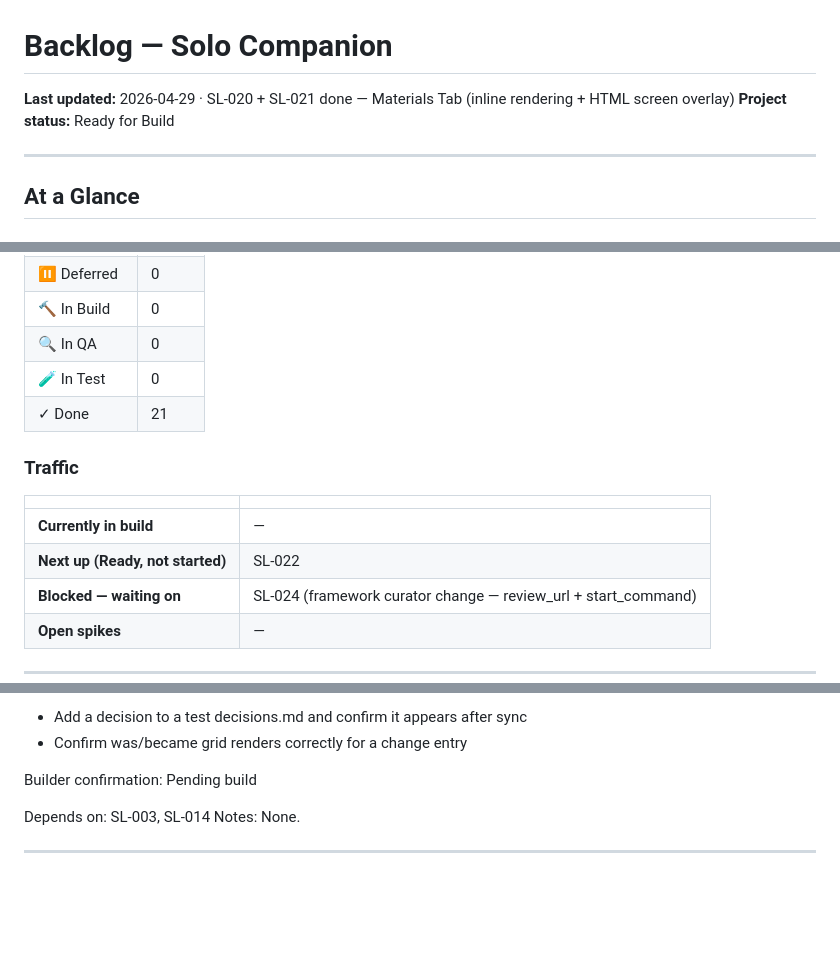
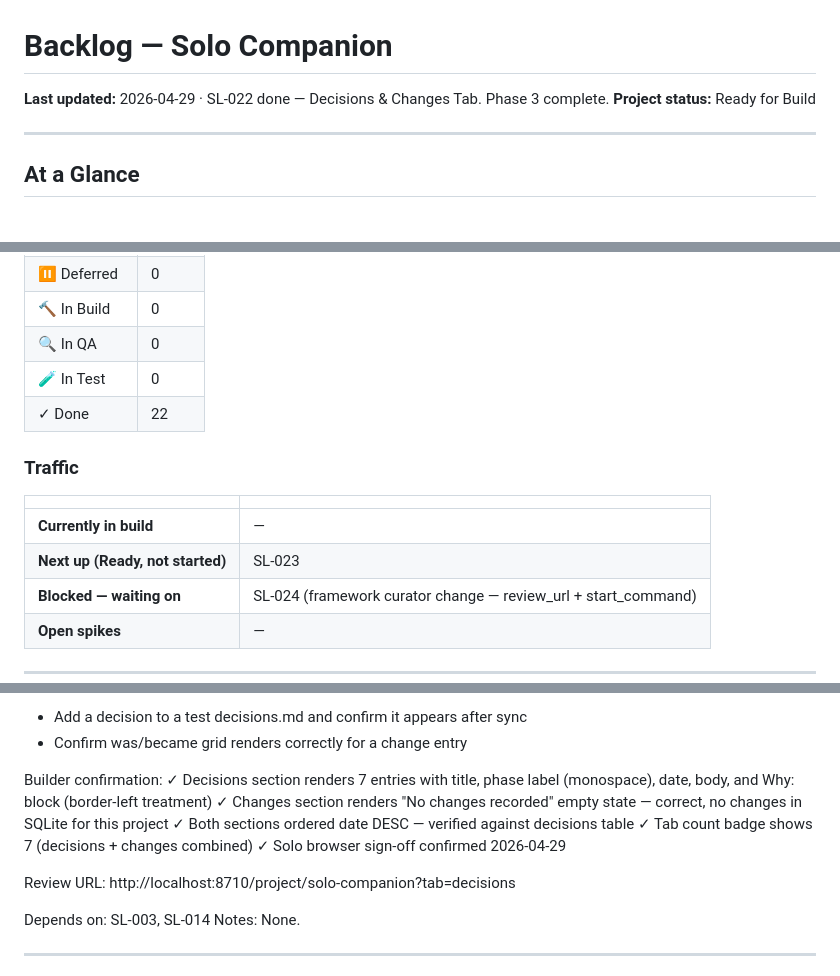
Before and after one commit to scoots31/solo-companion, a Markdown page: docs/backlog.md, 3 parts joined by grey strips. GitHub-like rendering; blank space fills up the shorter version.

Commit message:
SL-022 done — Decisions & Changes Tab. Phase 3 complete.
All 9 Phase 3 slices (SL-014–SL-022) now Done. Five tabs fully built:
Action, Progress, Backlog, Materials, Decisions & Changes.

Co-Authored-By: Claude Sonnet 4.6 <noreply@anthropic.com>

```diff
--- a/docs/backlog.md
+++ b/docs/backlog.md
@@ -1,5 +1,5 @@
 # Backlog — Solo Companion
-**Last updated:** 2026-04-29 · SL-020 + SL-021 done — Materials Tab (inline rendering + HTML screen overlay)
+**Last updated:** 2026-04-29 · SL-022 done — Decisions & Changes Tab. Phase 3 complete.
 **Project status:** Ready for Build
 
 ---
@@ -16,13 +16,13 @@
 | 🔨 In Build | 0 |
 | 🔍 In QA | 0 |
 | 🧪 In Test | 0 |
-| ✓ Done | 21 |
+| ✓ Done | 22 |
 
 ### Traffic
 | | |
 |---|---|
 | **Currently in build** | — |
-| **Next up (Ready, not started)** | SL-022 |
+| **Next up (Ready, not started)** | SL-023 |
 | **Blocked — waiting on** | SL-024 (framework curator change — review_url + start_command) |
 | **Open spikes** | — |
 
@@ -1480,7 +1480,13 @@ Self-verification checklist:
   - Confirm was/became grid renders correctly for a change entry
 
 Builder confirmation:
-Pending build
+  ✓ Decisions section renders 7 entries with title, phase label (monospace), date, body, and Why: block (border-left treatment)
+  ✓ Changes section renders "No changes recorded" empty state — correct, no changes in SQLite for this project
+  ✓ Both sections ordered date DESC — verified against decisions table
+  ✓ Tab count badge shows 7 (decisions + changes combined)
+  ✓ Solo browser sign-off confirmed 2026-04-29
+
+Review URL: http://localhost:8710/project/solo-companion?tab=decisions
 
 Depends on: SL-003, SL-014
 Notes: None.
```
Also changed, not shown: other parts of docs/backlog.md (+1 -1 lines).
